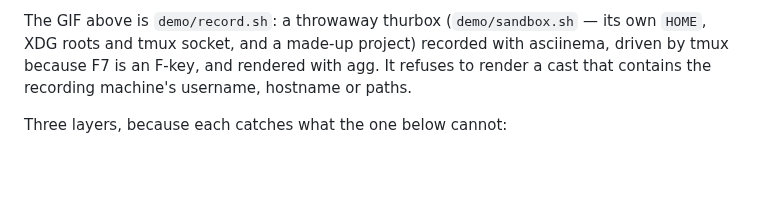
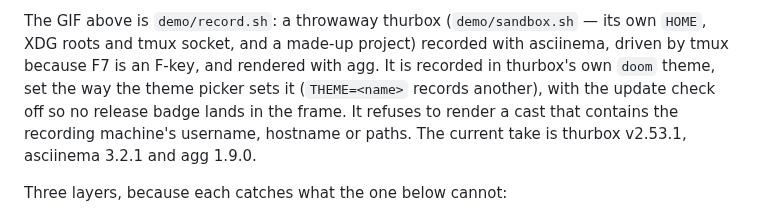
Before and after one commit to Thurbeen/thurbox-code-review, a Markdown page: README.md, the part around one of its changes. Drawn GitHub-style; blank space fills up the shorter version.

Commit message:
docs(demo): re-record the demo in thurbox's Doom theme (#6)
* docs(demo): re-record the demo in thurbox's Doom theme

Record against thurbox v2.53.1 in the built-in doom palette, set in the
row the theme picker writes. The take is cut to one note sent to the
agent, under 20 s. The sandbox turns off the update check and reaches
its data directory through a short link, since v2.53 binds a UI-control
socket there and a home-rooted path overruns the socket length cap.

* fix(demo): arm the sandbox's teardown before its data link is made

```diff
--- a/README.md
+++ b/README.md
@@ -537,8 +537,11 @@ drifts.
 The GIF above is `demo/record.sh`: a throwaway thurbox (`demo/sandbox.sh` — its
 own `HOME`, XDG roots and tmux socket, and a made-up project) recorded with
 asciinema, driven by tmux because F7 is an F-key, and rendered with agg. It
-refuses to render a cast that contains the recording machine's username,
-hostname or paths.
+is recorded in thurbox's own `doom` theme, set the way the theme picker sets it
+(`THEME=<name>` records another), with the update check off so no release badge
+lands in the frame. It refuses to render a cast that contains the recording
+machine's username, hostname or paths. The current take is thurbox v2.53.1,
+asciinema 3.2.1 and agg 1.9.0.
 
 Three layers, because each catches what the one below cannot:
 
```
Also changed, not shown: other parts of README.md (+1 -1 lines), media/demo.gif, 2 other files.
